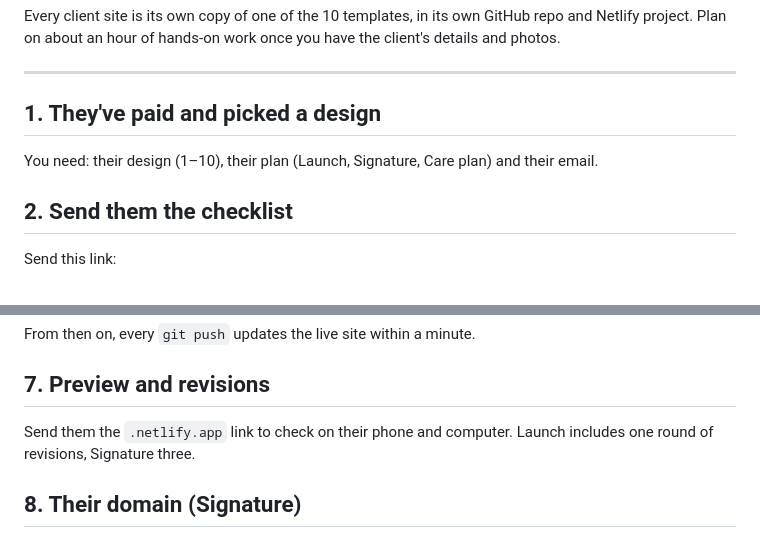
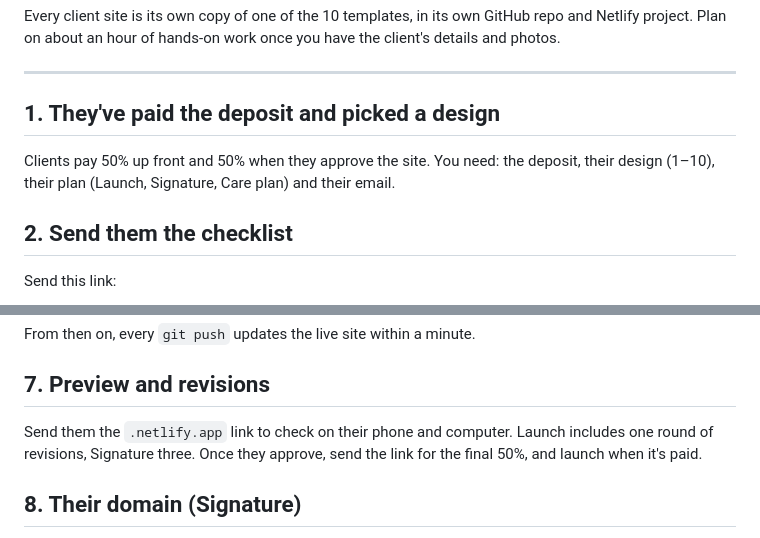
Before and after one commit to AndrewMakris2/Template-Hub, a Markdown page: NEW-CLIENT.md, 2 parts joined by grey strips. GitHub-like rendering.

Commit message:
New-client guide: 50% deposit, 50% on approval
Co-Authored-By: Claude Opus 5.5 <noreply@anthropic.com>

```diff
--- a/NEW-CLIENT.md
+++ b/NEW-CLIENT.md
@@ -6,9 +6,10 @@ you have the client's details and photos.
 
 ---
 
-## 1. They've paid and picked a design
+## 1. They've paid the deposit and picked a design
 
-You need: their design (1–10), their plan (Launch, Signature, Care plan) and
+Clients pay 50% up front and 50% when they approve the site. You need: the
+deposit, their design (1–10), their plan (Launch, Signature, Care plan) and
 their email.
 
 ## 2. Send them the checklist
@@ -113,7 +114,8 @@ From then on, every `git push` updates the live site within a minute.
 ## 7. Preview and revisions
 
 Send them the `.netlify.app` link to check on their phone and computer.
-Launch includes one round of revisions, Signature three.
+Launch includes one round of revisions, Signature three. Once they approve,
+send the link for the final 50%, and launch when it's paid.
 
 ## 8. Their domain (Signature)
 
```
